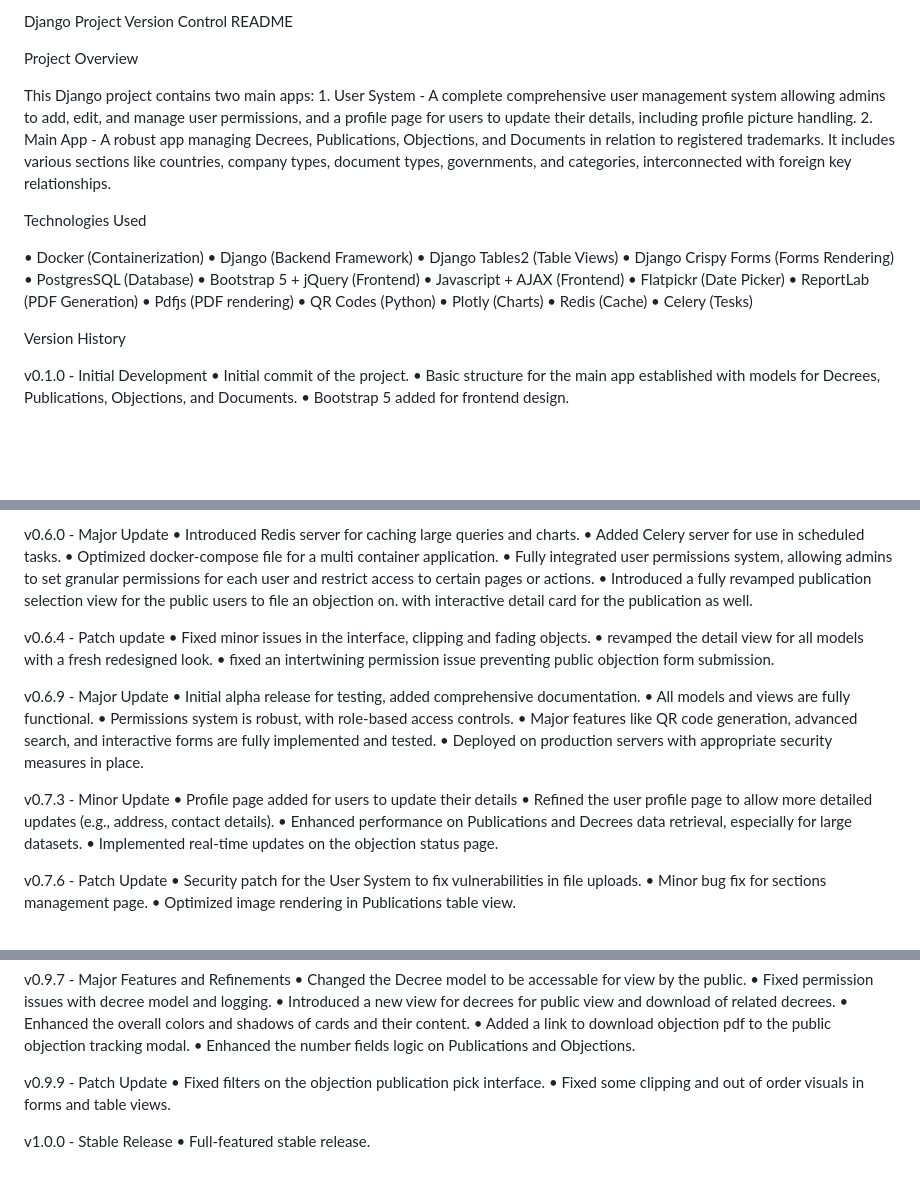
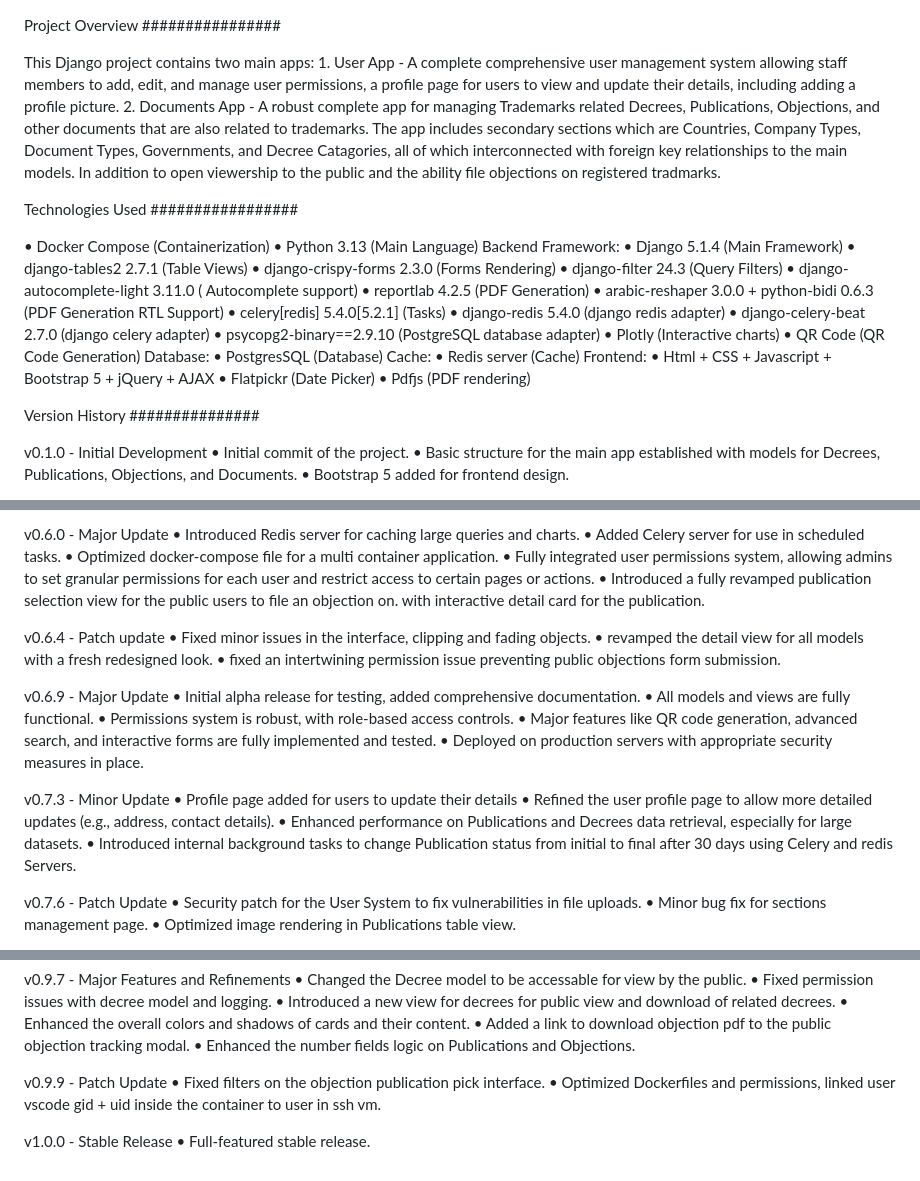
Before and after one commit to debeski/trademarks_web, a Markdown page: README.MD, 3 parts joined by grey strips. GitHub-like rendering; blank space fills up the shorter version.

Commit message:
stableRelease1.4

```diff
--- a/README.MD
+++ b/README.MD
@@ -1,30 +1,42 @@
-Django Project Version Control README
-
 Project Overview
+################
 
 This Django project contains two main apps:
-	1.	User System - A complete comprehensive user management system allowing admins to add, edit, and manage user permissions, and a profile page for users to update their details, including profile picture handling.
-	2.	Main App - A robust app managing Decrees, Publications, Objections, and Documents in relation to registered trademarks. It includes various sections like countries, company types, document types, governments, and categories, interconnected with foreign key relationships.
+	1.	User App - A complete comprehensive user management system allowing staff members to add, edit, and manage user permissions, a profile page for users to view and update their details, including adding a profile picture.
+	2.	Documents App - A robust complete app for managing Trademarks related Decrees, Publications, Objections, and other documents that are also related to trademarks. The app includes secondary sections which are Countries, Company Types, Document Types, Governments, and Decree Catagories, all of which interconnected with foreign key relationships to the main models. In addition to open viewership to the public and the ability file objections on registered tradmarks.
+
 
 Technologies Used
+#################
 
-  •	Docker (Containerization)
-	•	Django (Backend Framework)
-	•	Django Tables2 (Table Views)
-	•	Django Crispy Forms (Forms Rendering)
-	•	PostgresSQL (Database)
-	•	Bootstrap 5 + jQuery (Frontend)
-	•	Javascript + AJAX (Frontend)
-	•	Flatpickr (Date Picker)
-	•	ReportLab (PDF Generation)
-	•	Pdfjs (PDF rendering)
-	•	QR Codes (Python)
-	•	Plotly (Charts)
-	•	Redis (Cache)
-	•	Celery (Tesks)
+  •	Docker Compose (Containerization)
+  •	Python 3.13 (Main Language)
+		Backend Framework:
+		  •	Django 5.1.4 (Main Framework)
+		  •	django-tables2 2.7.1 (Table Views)
+		  •	django-crispy-forms 2.3.0 (Forms Rendering)
+		  •	django-filter 24.3 (Query Filters)
+		  •	django-autocomplete-light 3.11.0  ( Autocomplete support)
+		  •	reportlab 4.2.5 (PDF Generation)
+		  •	arabic-reshaper 3.0.0 + python-bidi 0.6.3 (PDF Generation RTL Support)
+		  •	celery[redis] 5.4.0[5.2.1] (Tasks)
+		  •	django-redis 5.4.0 (django redis adapter)
+		  •	django-celery-beat 2.7.0 (django celery adapter)
+		  •	psycopg2-binary==2.9.10  (PostgreSQL database adapter)
+		  •	Plotly (Interactive charts)
+		  •	QR Code (QR Code Generation)
+		Database:
+		  •	PostgresSQL (Database)
+		Cache:
+		  •	Redis server (Cache)
+		Frontend:
+		  •	Html + CSS + Javascript + Bootstrap 5 + jQuery + AJAX
+		  •	Flatpickr (Date Picker)
+		  •	Pdfjs (PDF rendering)
 
 
 Version History
+###############
 
 v0.1.0 - Initial Development
 	•	Initial commit of the project.
@@ -101,12 +113,12 @@ v0.6.0 - Major Update
 	•	Added Celery server for use in scheduled tasks.
 	•	Optimized docker-compose file for a multi container application.
 	•	Fully integrated user permissions system, allowing admins to set granular permissions for each user and restrict access to certain pages or actions.
-	•	Introduced a fully revamped publication selection view for the public users to file an objection on. with interactive detail card for the publication as well.
+	•	Introduced a fully revamped publication selection view for the public users to file an objection on. with interactive detail card for the publication.
 
 v0.6.4 - Patch update
 	•	Fixed minor issues in the interface, clipping and fading objects.
 	•	revamped the detail view for all models with a fresh redesigned look.
-	•	fixed an intertwining permission issue preventing public objection form submission.
+	•	fixed an intertwining permission issue preventing public objections form submission.
 
 v0.6.9 - Major Update
 	•	Initial alpha release for testing, added comprehensive documentation.
@@ -119,7 +131,7 @@ v0.7.3 - Minor Update
 	•	Profile page added for users to update their details
 	•	Refined the user profile page to allow more detailed updates (e.g., address, contact details).
 	•	Enhanced performance on Publications and Decrees data retrieval, especially for large datasets.
-	•	Implemented real-time updates on the objection status page.
+	•	Introduced internal background tasks to change Publication status from initial to final after 30 days using Celery and redis Servers.
 
 v0.7.6 - Patch Update
 	•	Security patch for the User System to fix vulnerabilities in file uploads.
@@ -158,7 +170,7 @@ v0.9.7 - Major Features and Refinements
 
 v0.9.9 - Patch Update
 	•	Fixed filters on the objection publication pick interface.
-	•	Fixed some clipping and out of order visuals in forms and table views.
+	•	Optimized Dockerfiles and permissions, linked user vscode gid + uid inside the container to user in ssh vm.
 
 v1.0.0 - Stable Release
 	•	Full-featured stable release.
```
